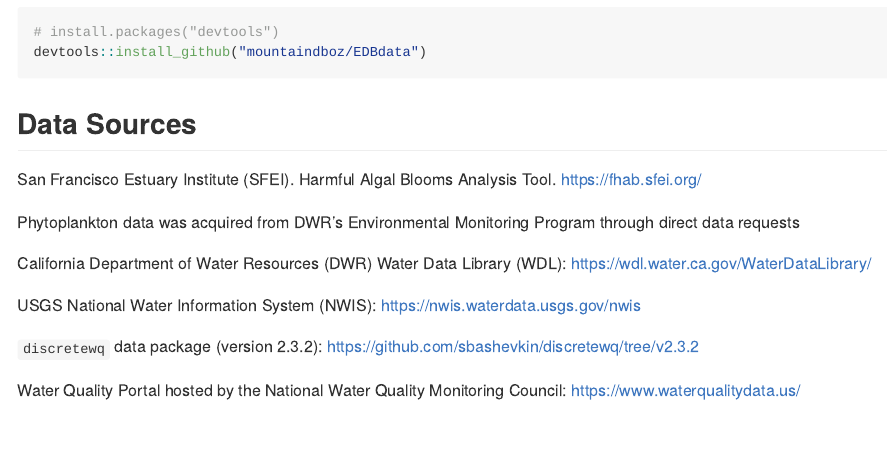
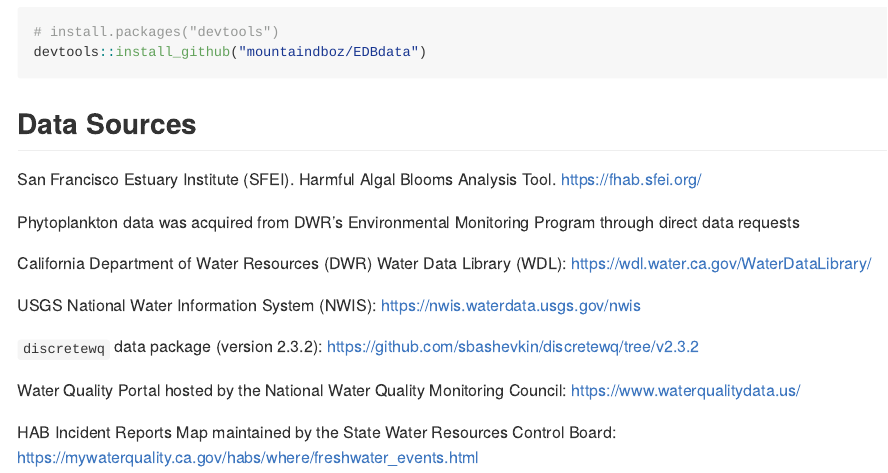
Before and after one commit to EMRR-DISE/EDBdata, an R Markdown document (README.Rmd): the page in a window 1100 px wide, from 810 px down. The pictures show the output file README.md that the author committed with the source, drawn offline in the style of GitHub; badge pictures from the web are left out.

Commit message:
Adding source of `hab_incidents` data set to README

```diff
--- a/README.Rmd
+++ b/README.Rmd
@@ -54,3 +54,5 @@
 `discretewq` data package (version 2.3.2): <https://github.com/sbashevkin/discretewq/tree/v2.3.2>
 
 Water Quality Portal hosted by the National Water Quality Monitoring Council: <https://www.waterqualitydata.us/>
+
+HAB Incident Reports Map maintained by the State Water Resources Control Board: <https://mywaterquality.ca.gov/habs/where/freshwater_events.html>
```
Also changed, not shown: README.md.
